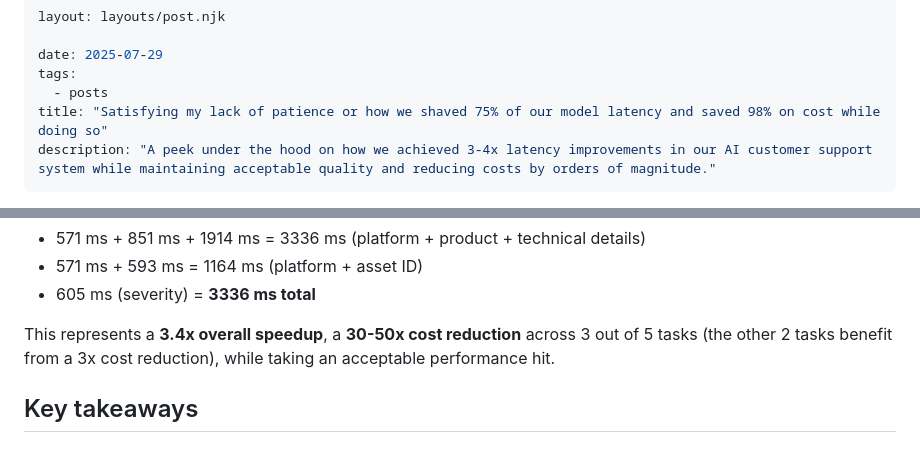
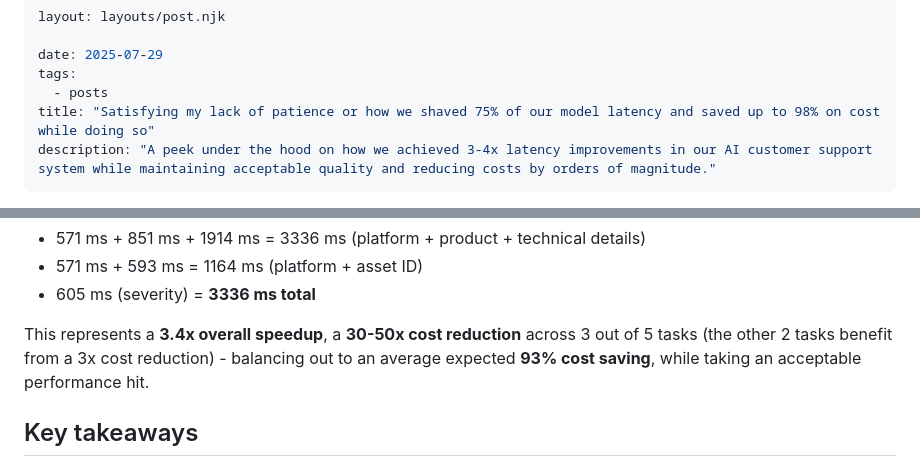
Before and after one commit to matthiasa4/matthiasa4.github.io, a Markdown page: src/posts/2025-07-29-caseiq.md, 2 parts joined by grey strips. Drawn GitHub-style.

Commit message:
Updating cost savings numbers

```diff
--- a/src/posts/2025-07-29-caseiq.md
+++ b/src/posts/2025-07-29-caseiq.md
@@ -4,7 +4,7 @@ layout: layouts/post.njk
 date: 2025-07-29
 tags:
   - posts
-title: "Satisfying my lack of patience or how we shaved 75% of our model latency and saved 98% on cost while doing so"
+title: "Satisfying my lack of patience or how we shaved 75% of our model latency and saved up to 98% on cost while doing so"
 description: "A peek under the hood on how we achieved 3-4x latency improvements in our AI customer support system while maintaining acceptable quality and reducing costs by orders of magnitude."
 ---
 
@@ -388,7 +388,7 @@ While before (with GPT-4o):
 - 605 ms (severity)
 = **3336 ms total**
 
-This represents a **3.4x overall speedup**, a **30-50x cost reduction** across 3 out of 5 tasks (the other 2 tasks benefit from a 3x cost reduction), while taking an acceptable performance hit.
+This represents a **3.4x overall speedup**, a **30-50x cost reduction** across 3 out of 5 tasks (the other 2 tasks benefit from a 3x cost reduction) - balancing out to an average expected **93% cost saving**, while taking an acceptable performance hit.
 
 ## Key takeaways
 
```
